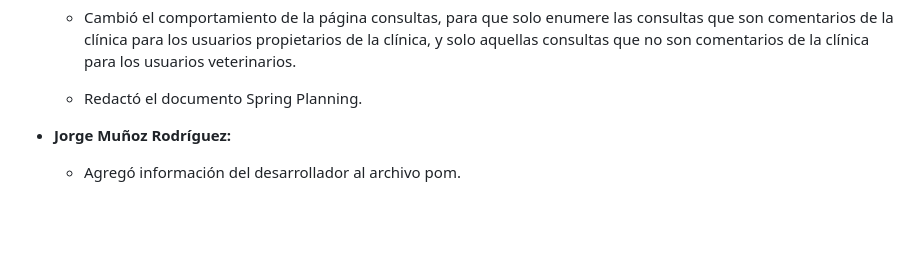
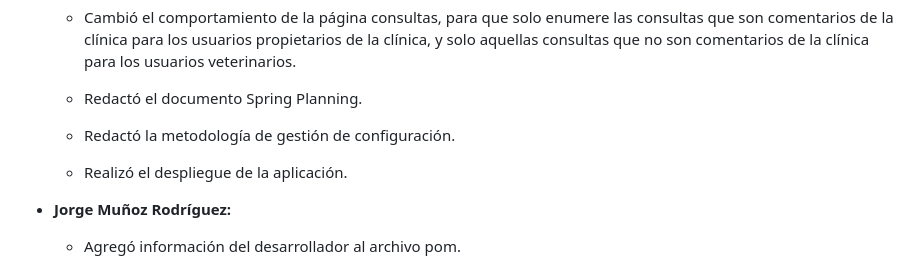
Before and after one commit to jormunrod/PSG2_PetClinic, a Markdown page: docs/Sprint1/ProjectHistory.md, the part around the change. Drawn GitHub-style; blank space fills up the shorter version.

Commit message:
[docs]: add task to project history

```diff
--- a/docs/Sprint1/ProjectHistory.md
+++ b/docs/Sprint1/ProjectHistory.md
@@ -37,6 +37,10 @@ Durante el desarrollo del Sprint 1, el grupo realizó varias modificaciones al p
   - Cambió el comportamiento de la página consultas, para que solo enumere las consultas que son comentarios de la clínica para los usuarios propietarios de la clínica, y solo aquellas consultas que no son comentarios de la clínica para los usuarios veterinarios.
 
   - Redactó el documento Spring Planning.
+
+  - Redactó la metodología de gestión de configuración.
+
+  - Realizó el despliegue de la aplicación.
 
 - **Jorge Muñoz Rodríguez:**
 
```
